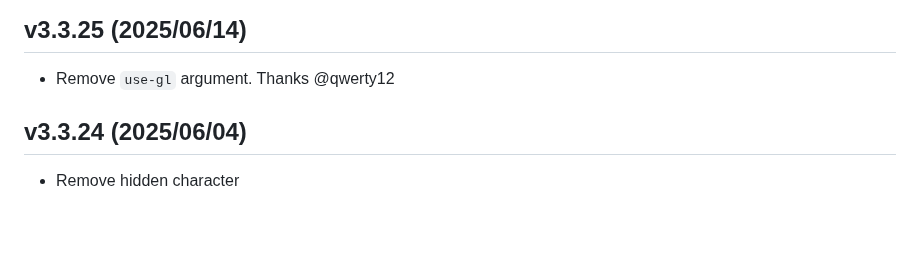
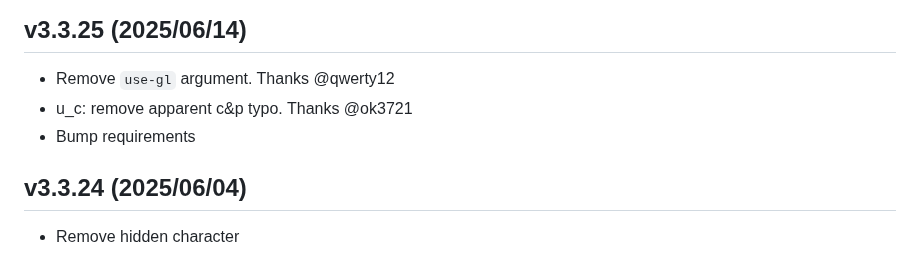
Before and after one commit to FlareSolverr/FlareSolverr, a Markdown page: CHANGELOG.md, the part around the change. Rendered like a GitHub page; blank space fills up the shorter version.

```diff
--- a/CHANGELOG.md
+++ b/CHANGELOG.md
@@ -2,6 +2,8 @@
 
 ## v3.3.25 (2025/06/14)
 * Remove `use-gl` argument. Thanks @qwerty12
+* u_c: remove apparent c&p typo. Thanks @ok3721
+* Bump requirements
 
 ## v3.3.24 (2025/06/04)
 * Remove hidden character
```
